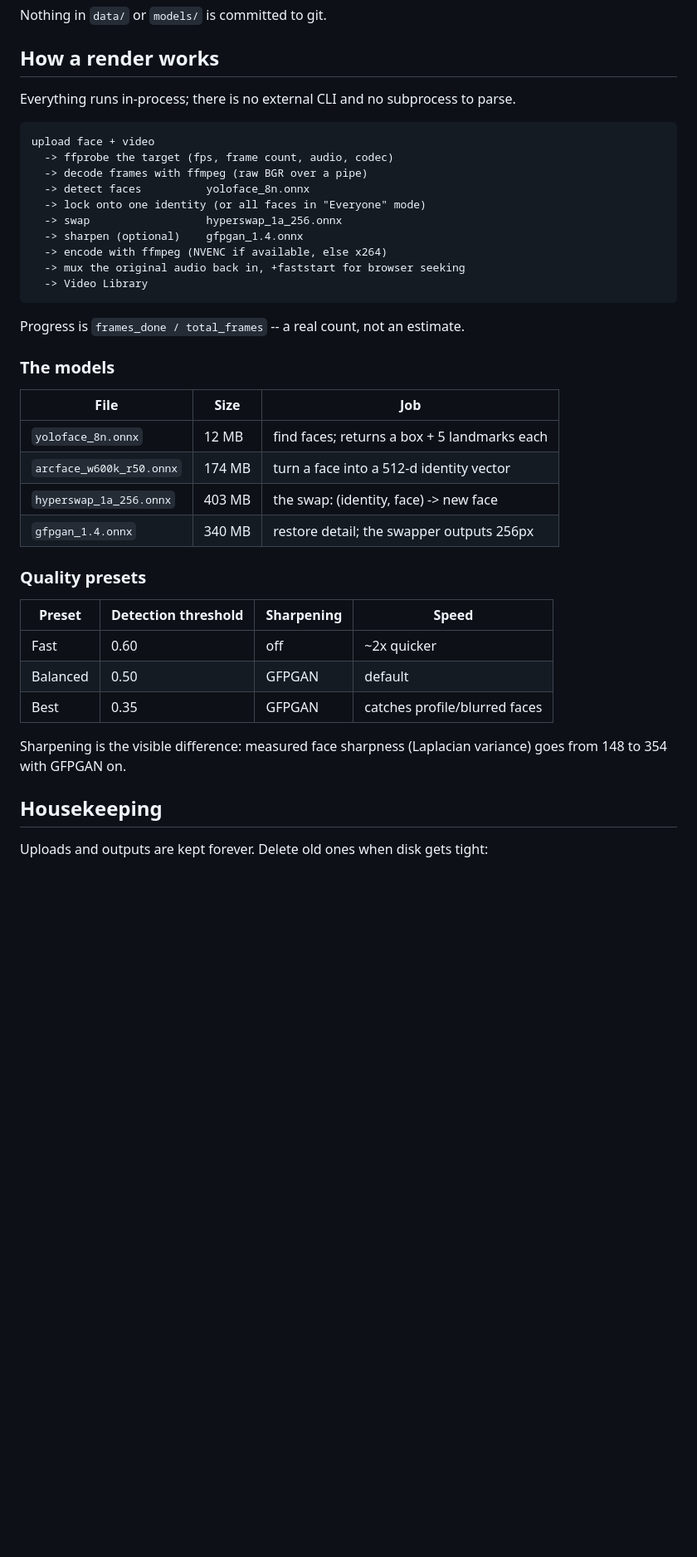
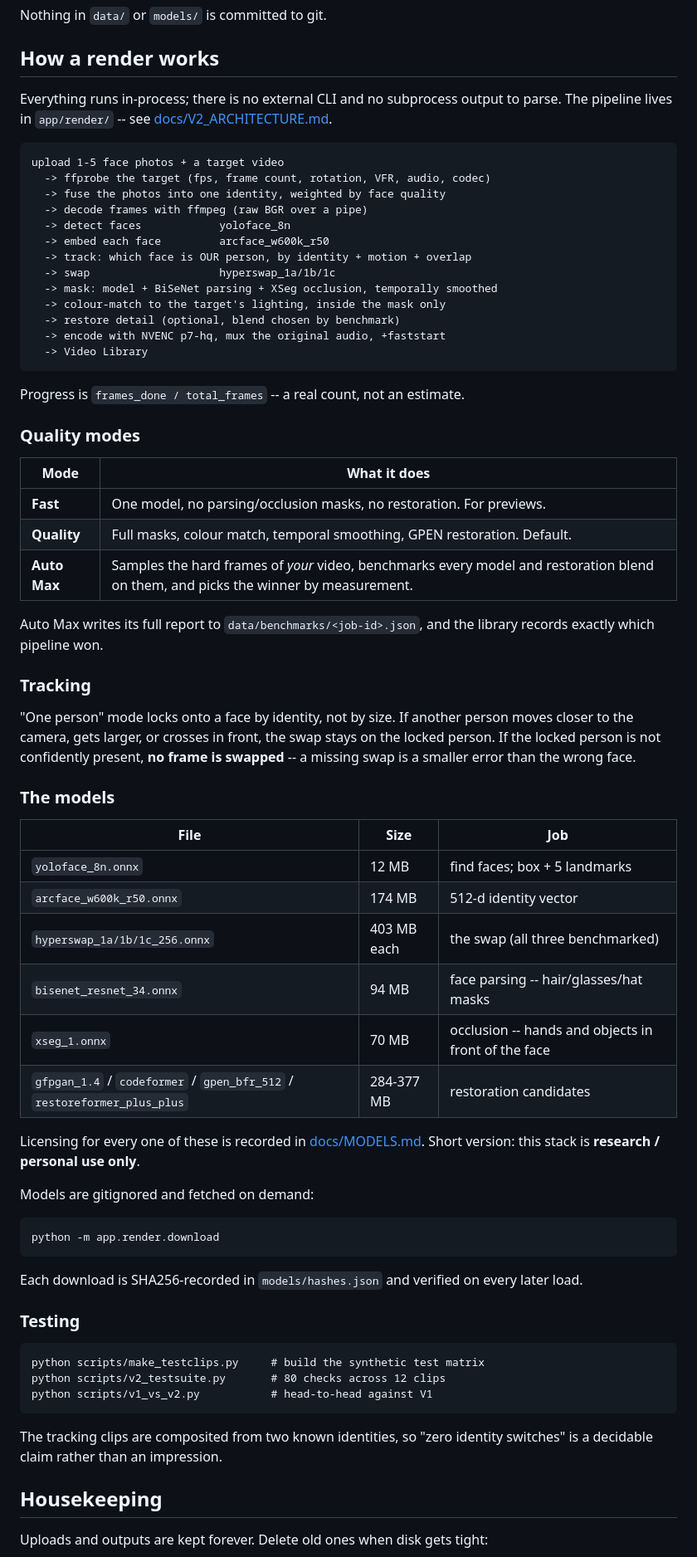
Before and after one commit to CheePheng/personal_video, a Markdown page: README.md, the part around the change. Shown at 83% size. Drawn GitHub-style; blank space fills up the shorter version.

Commit message:
V2: README describes the new pipeline, modes, models and tests
Co-Authored-By: Claude Opus 5 (1M context) <noreply@anthropic.com>

```diff
--- a/README.md
+++ b/README.md
@@ -91,40 +91,72 @@ Nothing in `data/` or `models/` is committed to git.
 
 ## How a render works
 
-Everything runs in-process; there is no external CLI and no subprocess to parse.
+Everything runs in-process; there is no external CLI and no subprocess output to
+parse. The pipeline lives in `app/render/` -- see [docs/V2_ARCHITECTURE.md](docs/V2_ARCHITECTURE.md).
 
-    upload face + video
-      -> ffprobe the target (fps, frame count, audio, codec)
+    upload 1-5 face photos + a target video
+      -> ffprobe the target (fps, frame count, rotation, VFR, audio, codec)
+      -> fuse the photos into one identity, weighted by face quality
       -> decode frames with ffmpeg (raw BGR over a pipe)
-      -> detect faces          yoloface_8n.onnx
-      -> lock onto one identity (or all faces in "Everyone" mode)
-      -> swap                  hyperswap_1a_256.onnx
-      -> sharpen (optional)    gfpgan_1.4.onnx
-      -> encode with ffmpeg (NVENC if available, else x264)
-      -> mux the original audio back in, +faststart for browser seeking
+      -> detect faces            yoloface_8n
+      -> embed each face         arcface_w600k_r50
+      -> track: which face is OUR person, by identity + motion + overlap
+      -> swap                    hyperswap_1a/1b/1c
+      -> mask: model + BiSeNet parsing + XSeg occlusion, temporally smoothed
+      -> colour-match to the target's lighting, inside the mask only
+      -> restore detail (optional, blend chosen by benchmark)
+      -> encode with NVENC p7-hq, mux the original audio, +faststart
       -> Video Library
 
 Progress is `frames_done / total_frames` -- a real count, not an estimate.
+
+### Quality modes
+
+| Mode | What it does |
+|---|---|
+| **Fast** | One model, no parsing/occlusion masks, no restoration. For previews. |
+| **Quality** | Full masks, colour match, temporal smoothing, GPEN restoration. Default. |
+| **Auto Max** | Samples the hard frames of *your* video, benchmarks every model and restoration blend on them, and picks the winner by measurement. |
+
+Auto Max writes its full report to `data/benchmarks/<job-id>.json`, and the
+library records exactly which pipeline won.
+
+### Tracking
+
+"One person" mode locks onto a face by identity, not by size. If another person
+moves closer to the camera, gets larger, or crosses in front, the swap stays on
+the locked person. If the locked person is not confidently present, **no frame
+is swapped** -- a missing swap is a smaller error than the wrong face.
 
 ### The models
 
 | File | Size | Job |
 |---|---|---|
-| `yoloface_8n.onnx` | 12 MB | find faces; returns a box + 5 landmarks each |
-| `arcface_w600k_r50.onnx` | 174 MB | turn a face into a 512-d identity vector |
-| `hyperswap_1a_256.onnx` | 403 MB | the swap: (identity, face) -> new face |
-| `gfpgan_1.4.onnx` | 340 MB | restore detail; the swapper outputs 256px |
+| `yoloface_8n.onnx` | 12 MB | find faces; box + 5 landmarks |
+| `arcface_w600k_r50.onnx` | 174 MB | 512-d identity vector |
+| `hyperswap_1a/1b/1c_256.onnx` | 403 MB each | the swap (all three benchmarked) |
+| `bisenet_resnet_34.onnx` | 94 MB | face parsing -- hair/glasses/hat masks |
+| `xseg_1.onnx` | 70 MB | occlusion -- hands and objects in front of the face |
+| `gfpgan_1.4` / `codeformer` / `gpen_bfr_512` / `restoreformer_plus_plus` | 284-377 MB | restoration candidates |
 
-### Quality presets
+Licensing for every one of these is recorded in [docs/MODELS.md](docs/MODELS.md).
+Short version: this stack is **research / personal use only**.
 
-| Preset | Detection threshold | Sharpening | Speed |
-|---|---|---|---|
-| Fast | 0.60 | off | ~2x quicker |
-| Balanced | 0.50 | GFPGAN | default |
-| Best | 0.35 | GFPGAN | catches profile/blurred faces |
+Models are gitignored and fetched on demand:
 
-Sharpening is the visible difference: measured face sharpness (Laplacian
-variance) goes from 148 to 354 with GFPGAN on.
+    python -m app.render.download
+
+Each download is SHA256-recorded in `models/hashes.json` and verified on every
+later load.
+
+### Testing
+
+    python scripts/make_testclips.py     # build the synthetic test matrix
+    python scripts/v2_testsuite.py       # 80 checks across 12 clips
+    python scripts/v1_vs_v2.py           # head-to-head against V1
+
+The tracking clips are composited from two known identities, so "zero identity
+switches" is a decidable claim rather than an impression.
 
 ## Housekeeping
 
```
